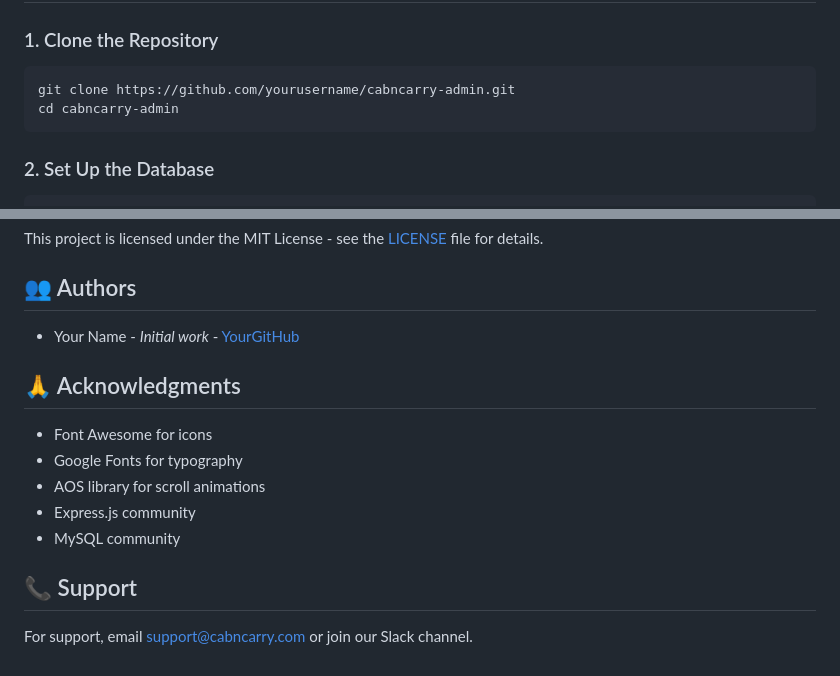
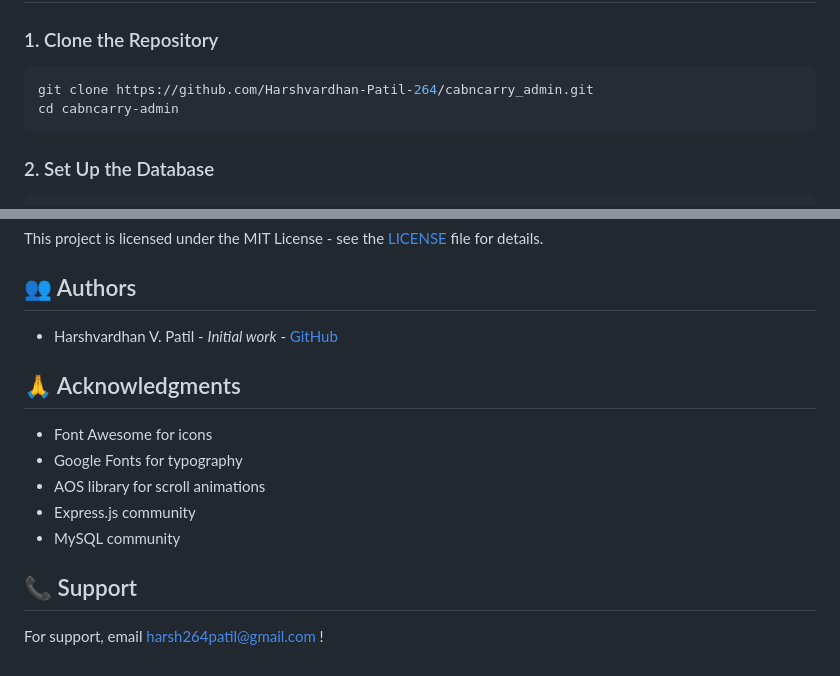
Before and after one commit to Harshvardhan-Patil-264/cabncarry_admin, a Markdown page: README.md, 2 parts joined by grey strips. Drawn GitHub-style.

````diff
--- a/README.md
+++ b/README.md
@@ -40,7 +40,7 @@ Before you begin, ensure you have the following installed:
 
 ### 1. Clone the Repository
 ```bash
-git clone https://github.com/yourusername/cabncarry-admin.git
+git clone https://github.com/Harshvardhan-Patil-264/cabncarry_admin.git
 cd cabncarry-admin
 ```
 
@@ -176,7 +176,7 @@ This project is licensed under the MIT License - see the [LICENSE](LICENSE) file
 
 ## 👥 Authors
 
-- Your Name - *Initial work* - [YourGitHub](https://github.com/yourusername)
+- Harshvardhan V. Patil - *Initial work* - [GitHub](https://github.com/Harshvardhan-Patil-264)
 
 ## 🙏 Acknowledgments
 
@@ -188,4 +188,4 @@ This project is licensed under the MIT License - see the [LICENSE](LICENSE) file
 
 ## 📞 Support
 
-For support, email support@cabncarry.com or join our Slack channel.
+For support, email harsh264patil@gmail.com !
````
